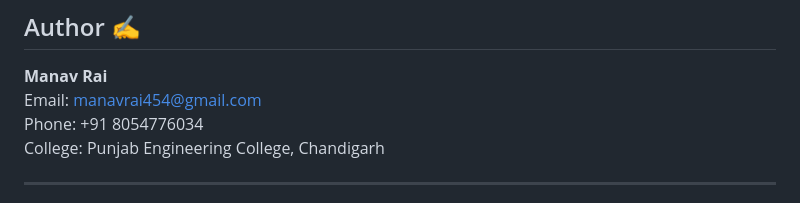
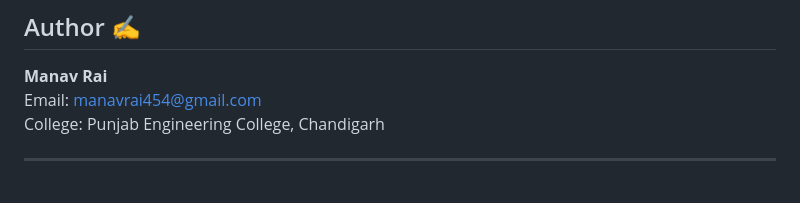
Before and after one commit to coderiders22/GlobalWeatherHub, a Markdown page: README.md, the part around the change. GitHub-like rendering.

```diff
--- a/README.md
+++ b/README.md
@@ -120,7 +120,6 @@ The application includes comprehensive error handling for:
 
 **Manav Rai**
 Email: [manavrai454@gmail.com](mailto:manavrai454@gmail.com)
-Phone: +91 8054776034
 College: Punjab Engineering College, Chandigarh
 
 
```
